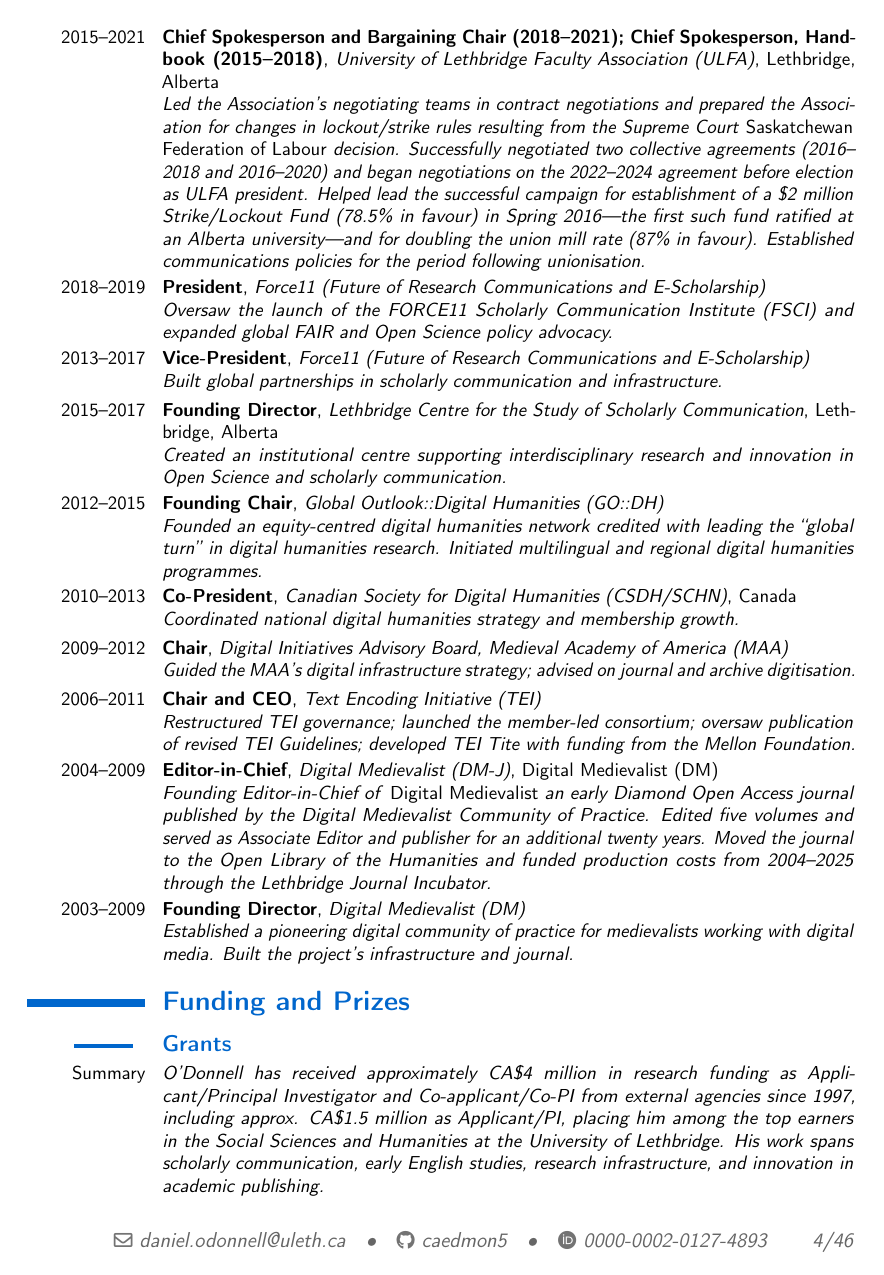
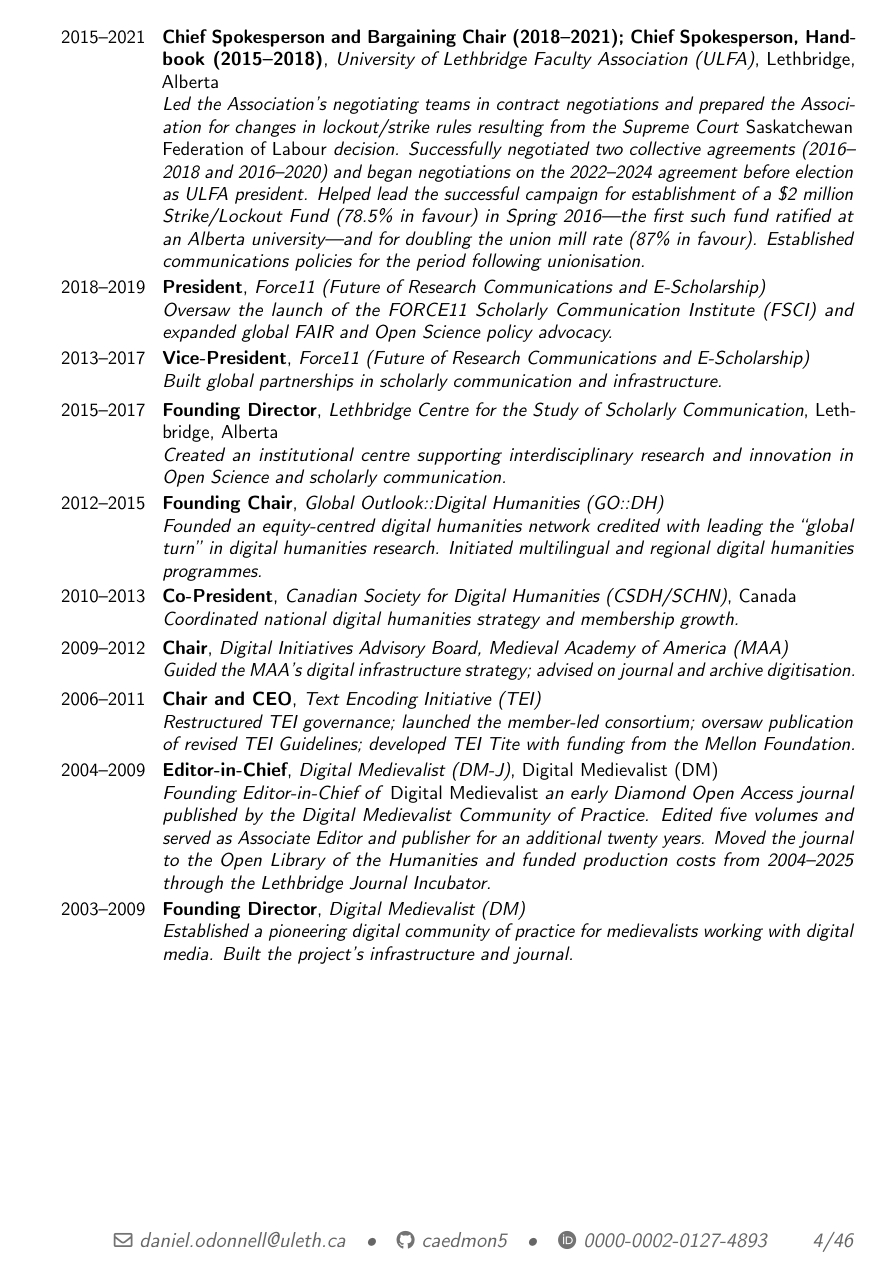
Before and after one commit to caedmon5/curriculum-vitae, a LaTeX CV (CV.tex): page 4 of 46. Compiled offline with pdfLaTeX.

Commit message:
v4.2.7: keep section and subsection headings with their first entry (replace inert pretocmd patches with cmd hook; fix orphaned heading on p. 8)

```diff
--- a/CV.tex
+++ b/CV.tex
@@ -56,20 +56,19 @@
 \PassOptionsToPackage{hyphens}{url}
 
 
-% Standard LaTeX sections
-\pretocmd{\section}{\Needspace{8\baselineskip}}{}{}
-% \pretocmd{\subsection}{\Needspace{3\baselineskip}}{}{}
-\pretocmd{\subsubsection}{\Needspace{4\baselineskip}}{}{}
-
-% moderncv-specific commands
-\pretocmd{\cvsection}{\Needspace{8\baselineskip}}{}{}
-\pretocmd{\cvsubsection}{\Needspace{4\baselineskip}}{}{}
-\pretocmd{\cvsubsubsection}{\Needspace{4\baselineskip}}{}{}
+% Keep headings with their following content. moderncv defines \section and
+% \subsection as xparse document commands, which etoolbox's \pretocmd cannot
+% patch — it fails silently, so the old \pretocmd lines here never did
+% anything. LaTeX's cmd hooks do work on xparse commands. \subsection needs
+% no hook: it is re-implemented below with its own \Needspace.
+\AddToHook{cmd/section/before}{\Needspace{10\baselineskip}}
 
 \makeatletter
 \RenewDocumentCommand{\subsection}{sm}{ %
   % Reserve space to avoid the heading at the bottom of a page
-  \Needspace{4\baselineskip} %
+  % (enough for the heading plus a first entry, else the heading orphans
+  % when the unbreakable block after it jumps to the next page)
+  \Needspace{8\baselineskip} %
   % Vertical spacing before the heading
   \par\addvspace{1ex} %
   \phantomsection{} % reset the anchor for hyperrefs
```
Also changed, not shown: CV.pdf.
